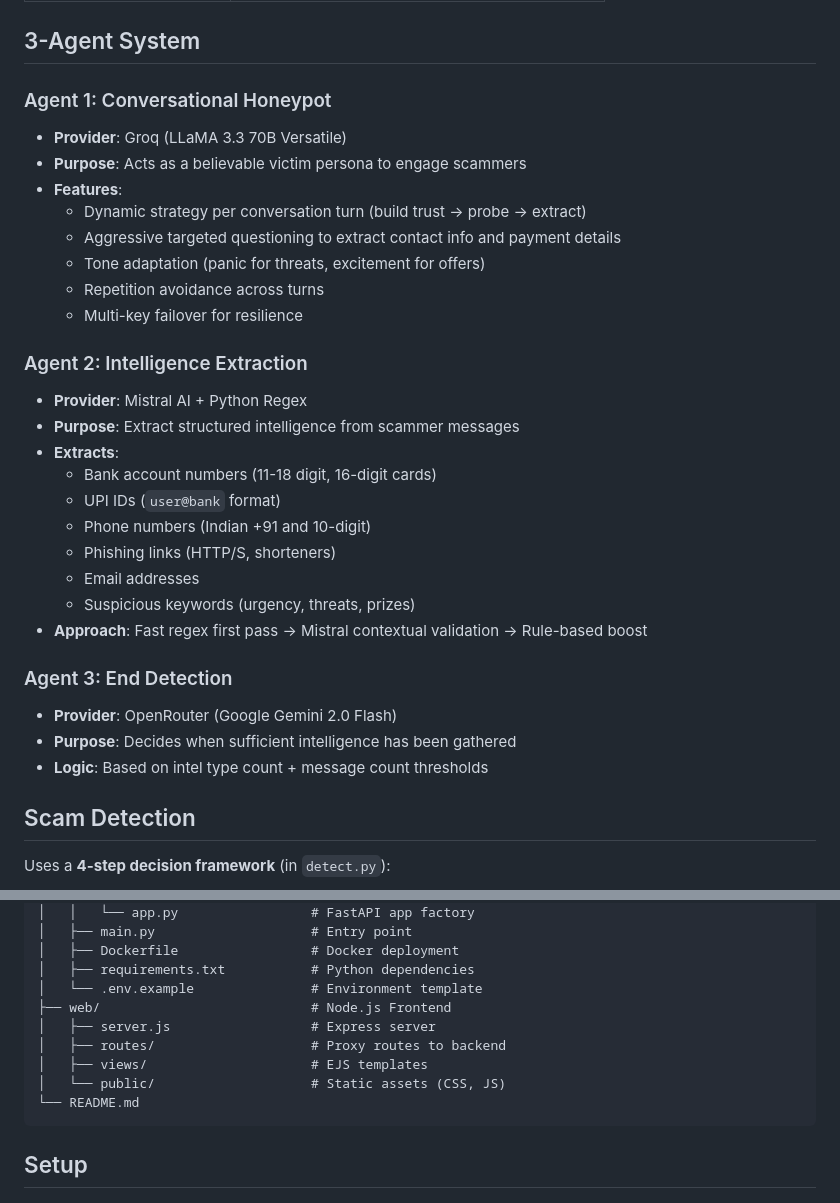
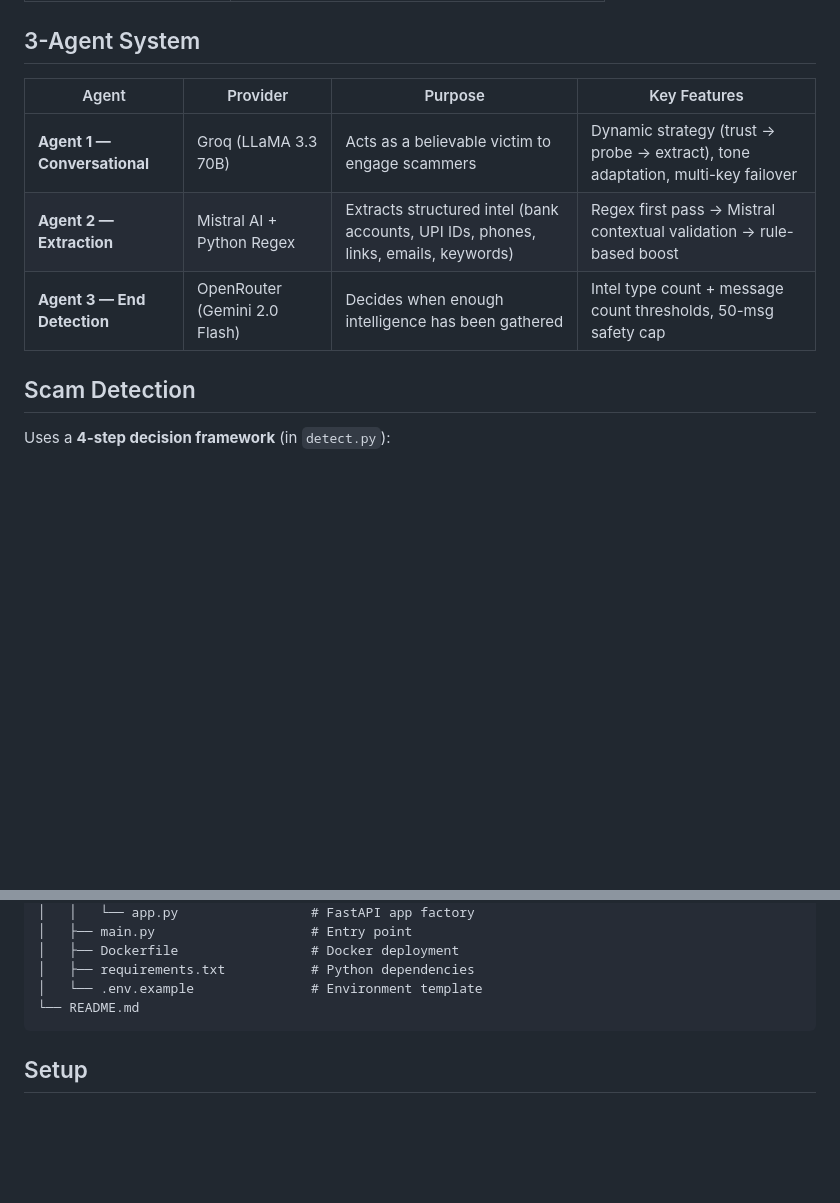
Before and after one commit to ShanmugaRamana/Dhurvam, a Markdown page: README.md, 2 parts joined by grey strips. Rendered like a GitHub page; blank space fills up the shorter version.

Commit message:
updated project structure

````diff
--- a/README.md
+++ b/README.md
@@ -156,32 +156,11 @@ graph LR
 
 ## 3-Agent System
 
-### Agent 1: Conversational Honeypot
-- **Provider**: Groq (LLaMA 3.3 70B Versatile)
-- **Purpose**: Acts as a believable victim persona to engage scammers
-- **Features**:
-  - Dynamic strategy per conversation turn (build trust → probe → extract)
-  - Aggressive targeted questioning to extract contact info and payment details
-  - Tone adaptation (panic for threats, excitement for offers)
-  - Repetition avoidance across turns
-  - Multi-key failover for resilience
-
-### Agent 2: Intelligence Extraction
-- **Provider**: Mistral AI + Python Regex
-- **Purpose**: Extract structured intelligence from scammer messages
-- **Extracts**:
-  - Bank account numbers (11-18 digit, 16-digit cards)
-  - UPI IDs (`user@bank` format)
-  - Phone numbers (Indian +91 and 10-digit)
-  - Phishing links (HTTP/S, shorteners)
-  - Email addresses
-  - Suspicious keywords (urgency, threats, prizes)
-- **Approach**: Fast regex first pass → Mistral contextual validation → Rule-based boost
-
-### Agent 3: End Detection
-- **Provider**: OpenRouter (Google Gemini 2.0 Flash)
-- **Purpose**: Decides when sufficient intelligence has been gathered
-- **Logic**: Based on intel type count + message count thresholds
+| Agent | Provider | Purpose | Key Features |
+|-------|----------|---------|--------------|
+| **Agent 1 — Conversational** | Groq (LLaMA 3.3 70B) | Acts as a believable victim to engage scammers | Dynamic strategy (trust → probe → extract), tone adaptation, multi-key failover |
+| **Agent 2 — Extraction** | Mistral AI + Python Regex | Extracts structured intel (bank accounts, UPI IDs, phones, links, emails, keywords) | Regex first pass → Mistral contextual validation → rule-based boost |
+| **Agent 3 — End Detection** | OpenRouter (Gemini 2.0 Flash) | Decides when enough intelligence has been gathered | Intel type count + message count thresholds, 50-msg safety cap |
 
 ## Scam Detection
 
@@ -233,11 +212,6 @@ Dhurvam/
 │   ├── Dockerfile                 # Docker deployment
 │   ├── requirements.txt           # Python dependencies
 │   └── .env.example               # Environment template
-├── web/                           # Node.js Frontend
-│   ├── server.js                  # Express server
-│   ├── routes/                    # Proxy routes to backend
-│   ├── views/                     # EJS templates
-│   └── public/                    # Static assets (CSS, JS)
 └── README.md
 ```
 
````
